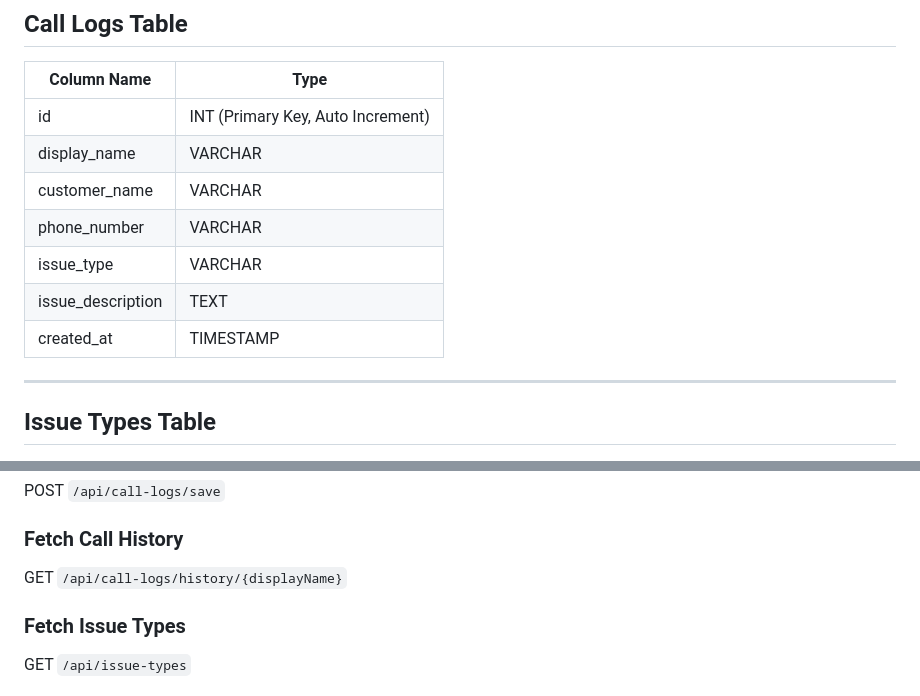
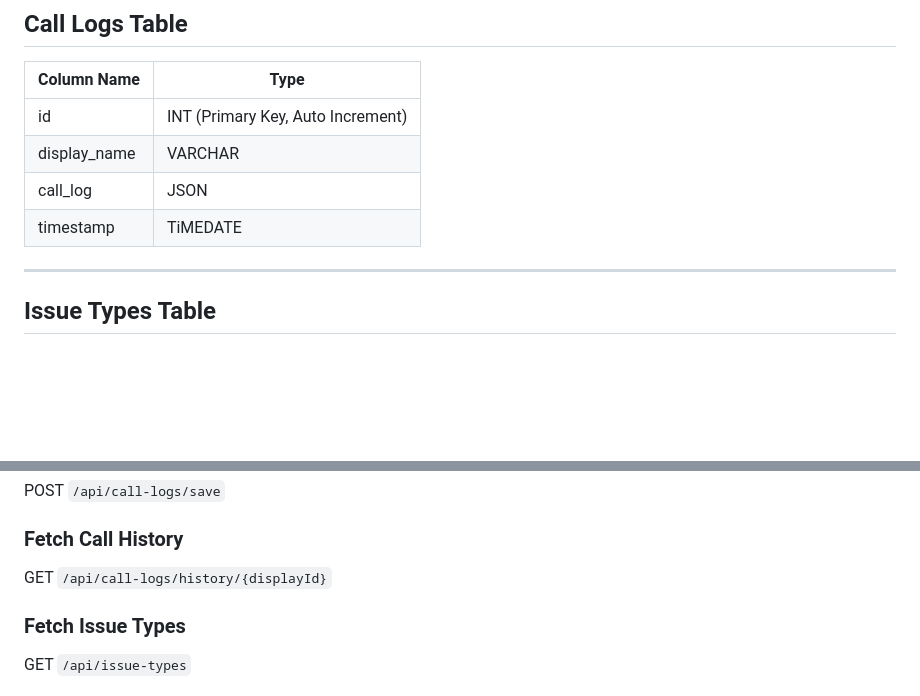
Before and after one commit to lohithgpbasu/rss-fee, a Markdown page: CUSTOM_TAGS.md, 2 parts joined by grey strips. GitHub-like rendering; blank space fills up the shorter version.

```diff
--- a/CUSTOM_TAGS.md
+++ b/CUSTOM_TAGS.md
@@ -67,11 +67,8 @@ On clicking **Save Button**:
 | ----------------- | --------------------------------- |
 | id                | INT (Primary Key, Auto Increment) |
 | display_name      | VARCHAR                           |
-| customer_name     | VARCHAR                           |
-| phone_number      | VARCHAR                           |
-| issue_type        | VARCHAR                           |
-| issue_description | TEXT                              |
-| created_at        | TIMESTAMP                         |
+| call_log          | JSON                              |
+| timestamp         | TiMEDATE                          |
 
 ---
 
@@ -141,7 +138,7 @@ POST `/api/call-logs/save`
 
 ### Fetch Call History
 
-GET `/api/call-logs/history/{displayName}`
+GET `/api/call-logs/history/{displayId}`
 
 ### Fetch Issue Types
 
```
Also changed, not shown: other parts of CUSTOM_TAGS.md (+1 -1 lines).
